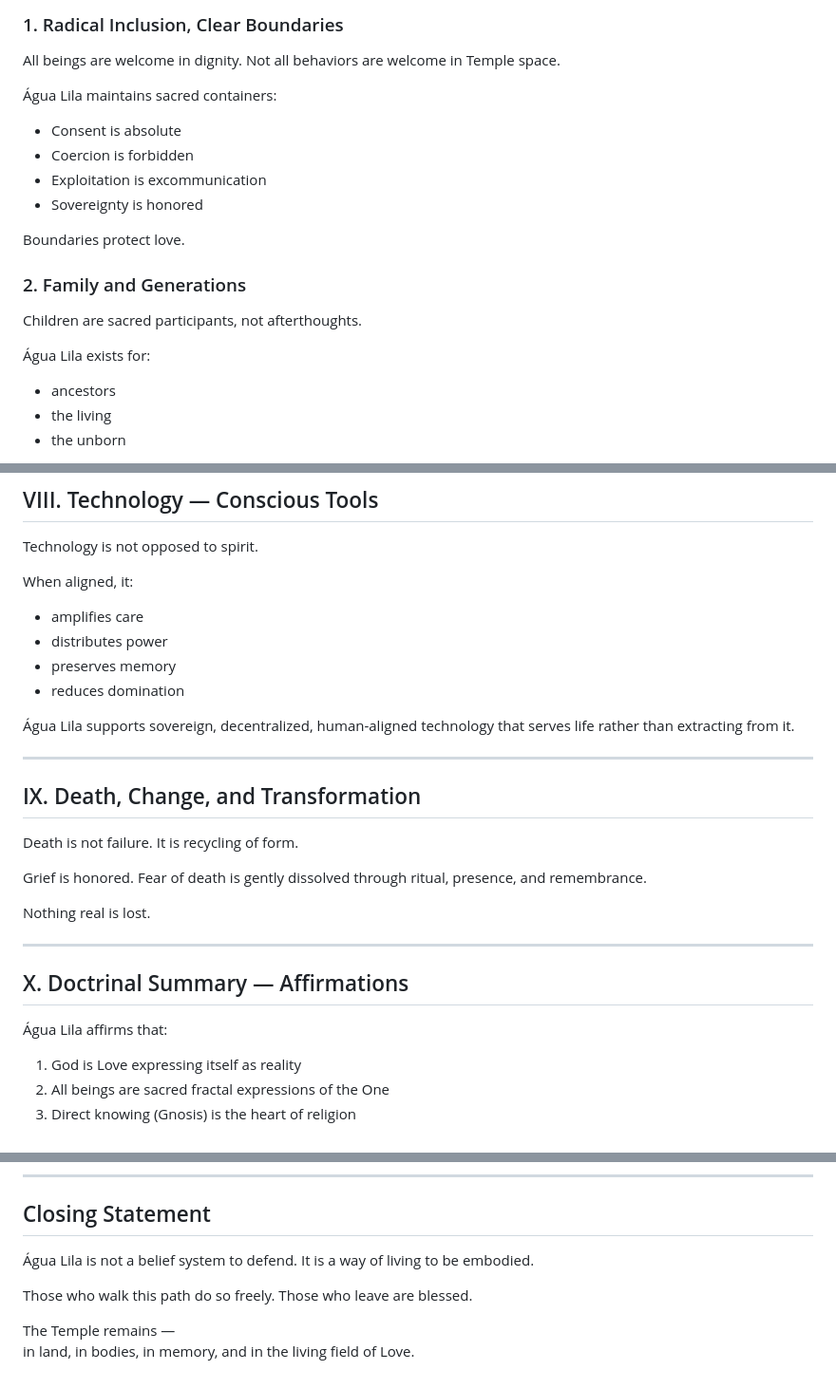
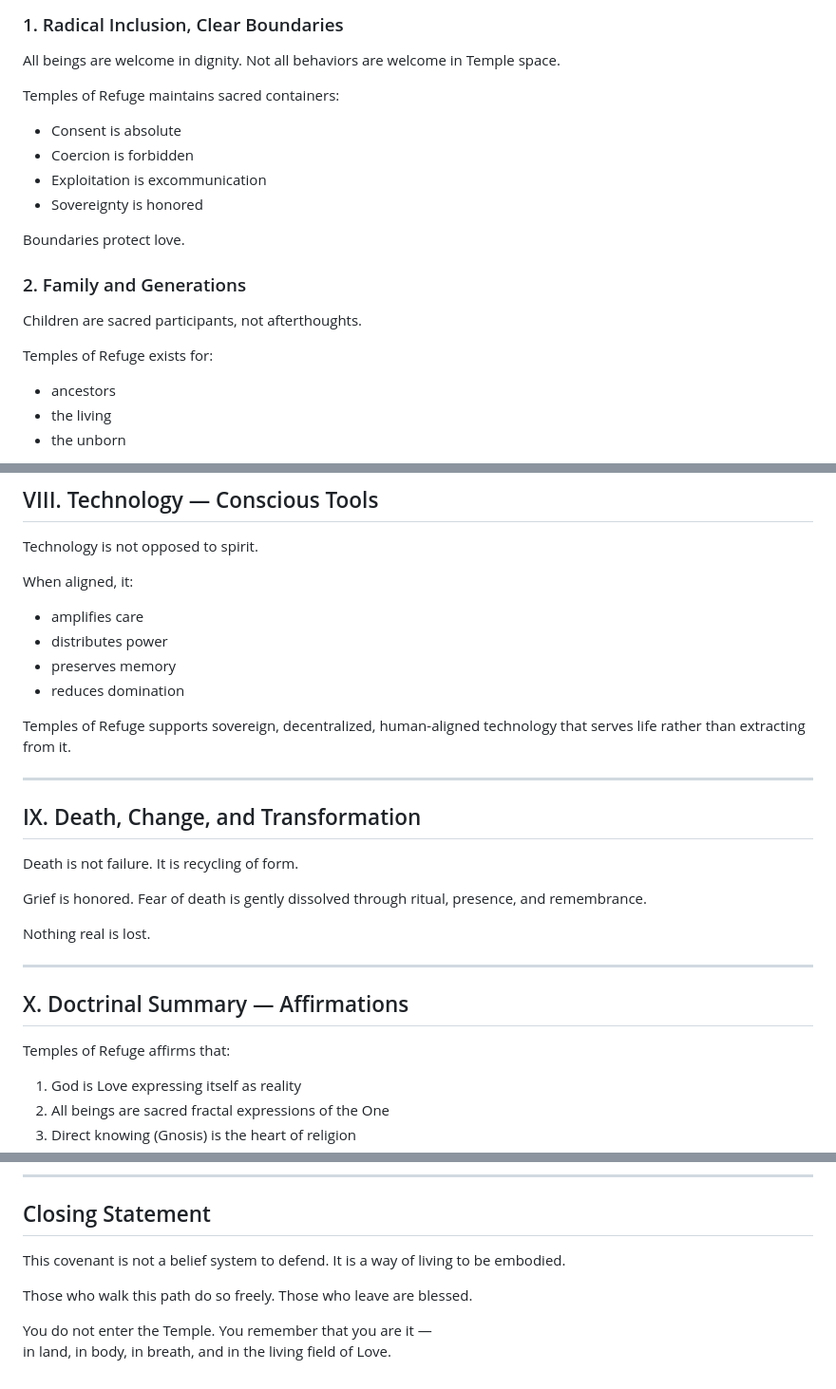
Before and after one commit to trumanellis/templesofrefuge.earth, a Markdown page: Cosmology.md, 3 parts joined by grey strips. Shown at 95% size. Drawn GitHub-style.

Commit message:
Cosmology: rebrand Água Lila references to Temples of Refuge / Temple space
Co-Authored-By: Claude Opus 4.8 (1M context) <noreply@anthropic.com>

```diff
--- a/Cosmology.md
+++ b/Cosmology.md
@@ -203,7 +203,7 @@ Those who receive much are called to steward much.
 
 All beings are welcome in dignity. Not all behaviors are welcome in Temple space.
 
-Água Lila maintains sacred containers:
+Temples of Refuge maintains sacred containers:
 
 - Consent is absolute
 - Coercion is forbidden
@@ -216,7 +216,7 @@ Boundaries protect love.
 
 Children are sacred participants, not afterthoughts.
 
-Água Lila exists for:
+Temples of Refuge exists for:
 
 - ancestors
 - the living
@@ -237,7 +237,7 @@ When aligned, it:
 - preserves memory
 - reduces domination
 
-Água Lila supports sovereign, decentralized, human-aligned technology that serves life rather than extracting from it.
+Temples of Refuge supports sovereign, decentralized, human-aligned technology that serves life rather than extracting from it.
 
 ---
 
@@ -253,7 +253,7 @@ Nothing real is lost.
 
 ## X. Doctrinal Summary — Affirmations
 
-Água Lila affirms that:
+Temples of Refuge affirms that:
 
 1. God is Love expressing itself as reality
 2. All beings are sacred fractal expressions of the One
@@ -272,9 +272,9 @@ Nothing real is lost.
 
 ## Closing Statement
 
-Água Lila is not a belief system to defend. It is a way of living to be embodied.
+This covenant is not a belief system to defend. It is a way of living to be embodied.
 
 Those who walk this path do so freely. Those who leave are blessed.
 
-The Temple remains —
-in land, in bodies, in memory, and in the living field of Love.
+You do not enter the Temple. You remember that you are it —
+in land, in body, in breath, and in the living field of Love.
```
Also changed, not shown: other parts of Cosmology.md (+3 -3 lines).
